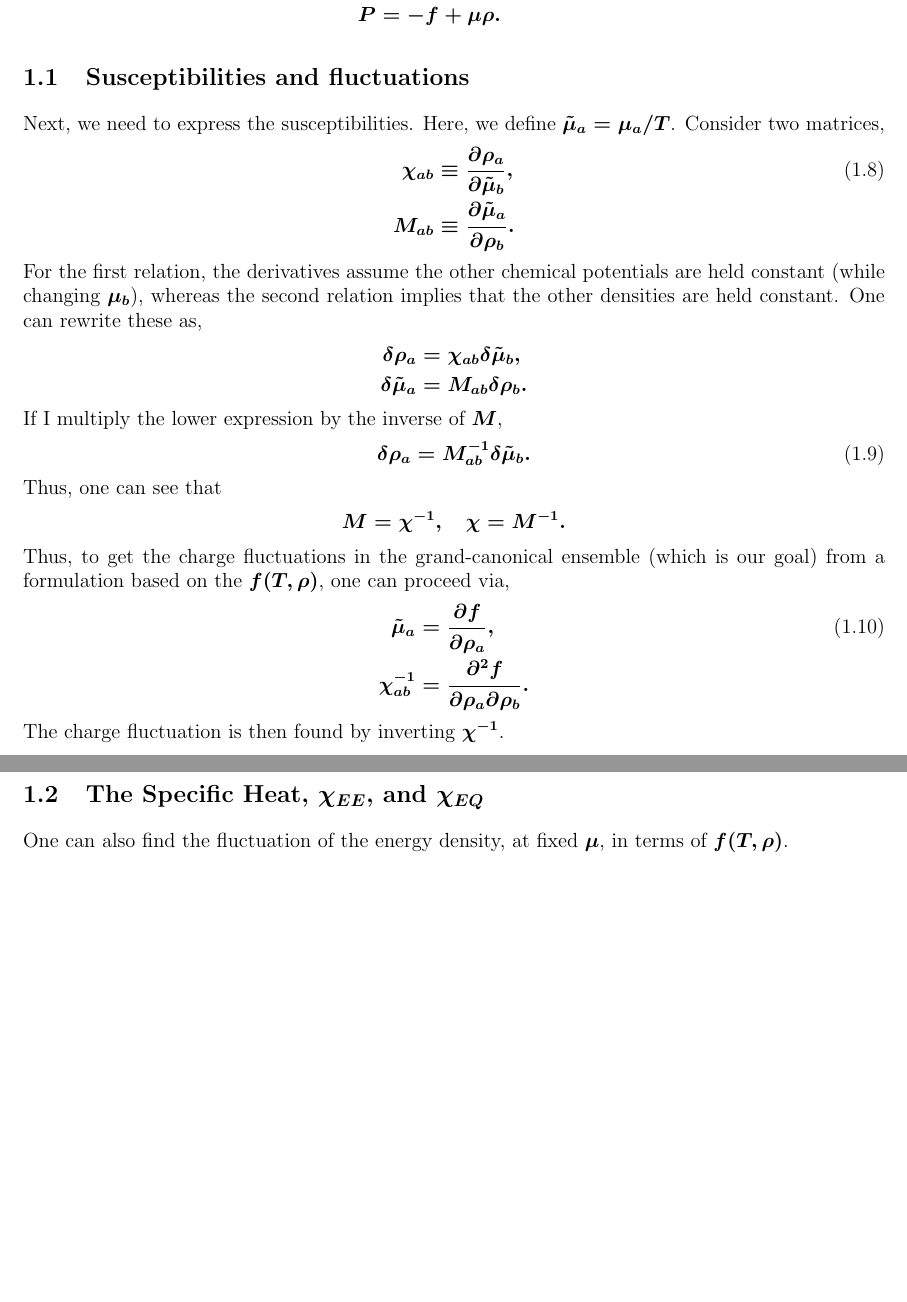
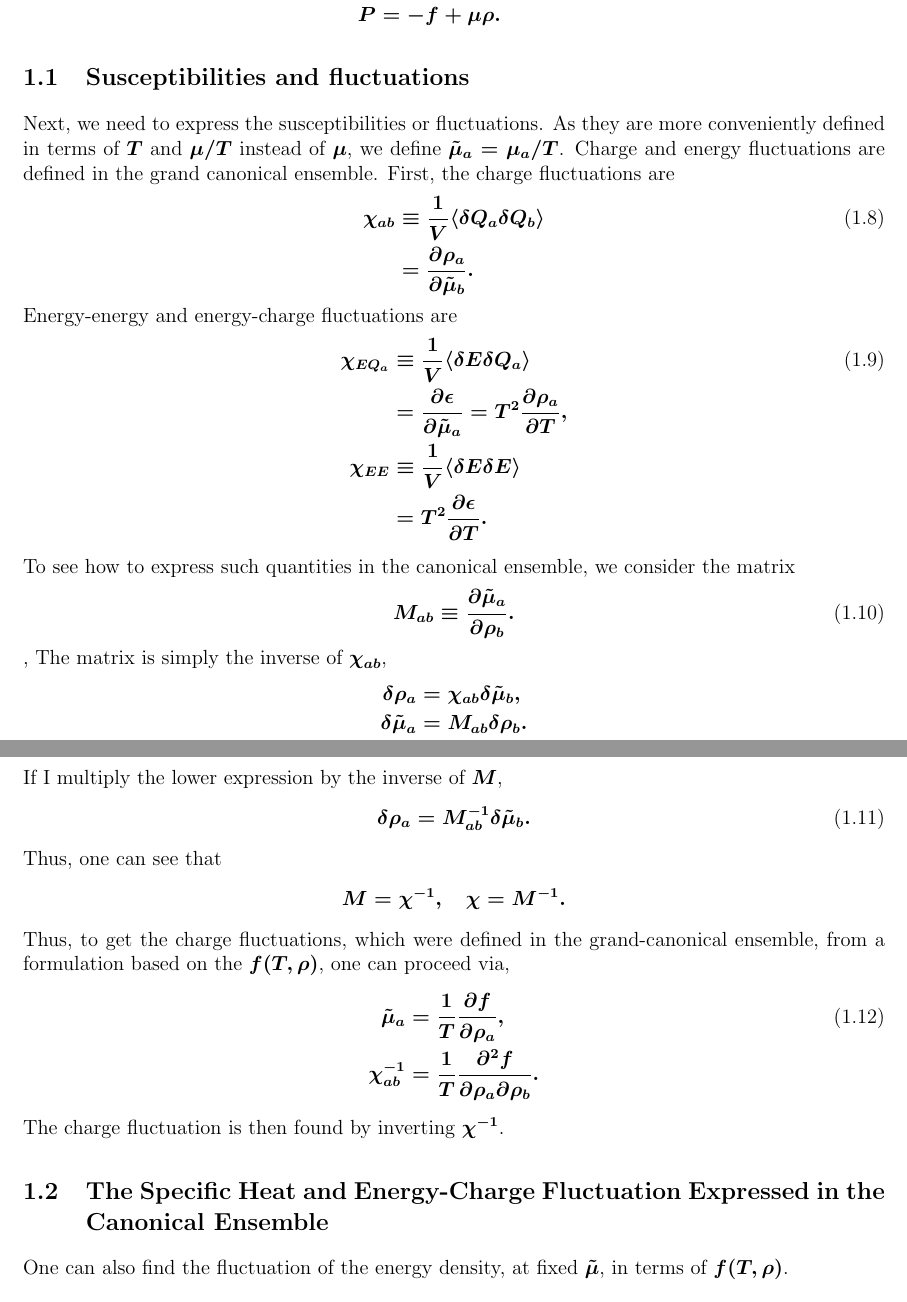
Before and after one commit to scottedwardpratt/msu_eos, a LaTeX document (doc/theory.tex): two parts of pages 2 and 3 of 9 before the commit and two parts of pages 2 and 3 of 10 after it, joined at a grey line, cut so that both start at the same text, the shorter picture padded with empty space. Compiled offline with pdfLaTeX.

Commit message:
yada yada

```diff
--- a/doc/theory.tex
+++ b/doc/theory.tex
@@ -127,12 +127,24 @@ P&=-f+\mu\rho.
 
 \subsection{Susceptibilities and fluctuations}
 
-Next, we need to express the susceptibilities. Here, we define $\tilde{\mu}_a=\mu_a/T$. Consider two matrices,
+Next, we need to express the susceptibilities or fluctuations. As they are more conveniently defined in terms of $T$ and $\mu/T$ instead of $\mu$, we define $\tilde{\mu}_a=\mu_a/T$. Charge and energy fluctuations are defined in the grand canonical ensemble. First, the charge fluctuations are
 \begin{align*}\eqnumber
-\chi_{ab}&\equiv\frac{\partial\rho_a}{\partial\tilde{\mu}_b},\\
+\chi_{ab}&\equiv\frac{1}{V}\langle\delta Q_a\delta Q_b\rangle\\
+&=\frac{\partial\rho_a}{\partial\tilde{\mu}_b}.
+\end{align*}
+Energy-energy and energy-charge fluctuations are
+\begin{align*}\eqnumber
+\chi_{EQ_a}&\equiv\frac{1}{V}\langle\delta E\delta Q_a\rangle\\
+&=\frac{\partial\epsilon}{\partial\tilde{\mu}_a}=T^2\frac{\partial\rho_a}{\partial T},\\
+\chi_{EE}&\equiv\frac{1}{V}\langle\delta E\delta E\rangle\\
+&=T^2\frac{\partial\epsilon}{\partial T}.
+\end{align*}
+
+To see how to express such quantities in the canonical ensemble, we consider the matrix
+\begin{align*}\eqnumber
 M_{ab}&\equiv\frac{\partial\tilde{\mu}_a}{\partial\rho_b}.
-\end{align*}
-For the first relation, the derivatives assume the other chemical potentials are held constant (while changing $\mu_b$), whereas the second relation implies that the other densities are held constant. One can rewrite these as,
+\end{align*},
+The matrix is simply the inverse of $\chi_{ab}$,
 \begin{align*}
 \delta\rho_a&=\chi_{ab}\delta\tilde{\mu}_b,\\
 \delta\tilde{\mu}_a&=M_{ab}\delta\rho_b.
@@ -145,16 +157,16 @@ Thus, one can see that
 \begin{align*}
 M&=\chi^{-1},~~~\chi=M^{-1}.
 \end{align*}
-Thus, to get the charge fluctuations in the grand-canonical ensemble (which is our goal) from a formulation based on the $f(T,\rho)$, one can proceed via,
+Thus, to get the charge fluctuations, which were defined in the grand-canonical ensemble,  from a formulation based on the $f(T,\rho)$, one can proceed via,
 \begin{align*}\eqnumber
-\tilde{\mu}_a&=\frac{\partial f}{\partial\rho_a},\\
-\chi^{-1}_{ab}&=\frac{\partial^2 f}{\partial\rho_a\partial\rho_b}.
+\tilde{\mu}_a&=\frac{1}{T}\frac{\partial f}{\partial\rho_a},\\
+\chi^{-1}_{ab}&=\frac{1}{T}\frac{\partial^2 f}{\partial\rho_a\partial\rho_b}.
 \end{align*}
 The charge fluctuation is then found by inverting $\chi^{-1}$.
 
-\subsection{The Specific Heat, $\chi_{EE}$, and $\chi_{EQ}$}
+\subsection{The Specific Heat and Energy-Charge Fluctuation Expressed in the Canonical Ensemble}
 
-One can also find the fluctuation of the energy density, at fixed $\mu$, in terms of $f(T,\rho)$.
+One can also find the fluctuation of the energy density, at fixed $\tilde{\mu}$, in terms of $f(T,\rho)$.
 
 \begin{align*}\eqnumber
 \delta\epsilon&=
```
Also changed, not shown: doc/theory.tex (20 more changed lines).
